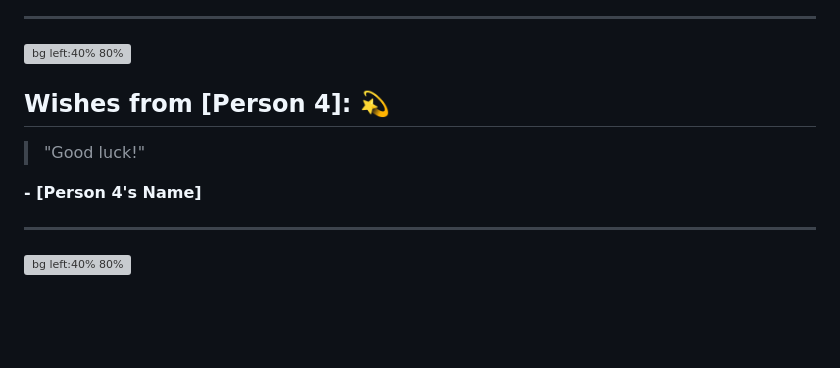
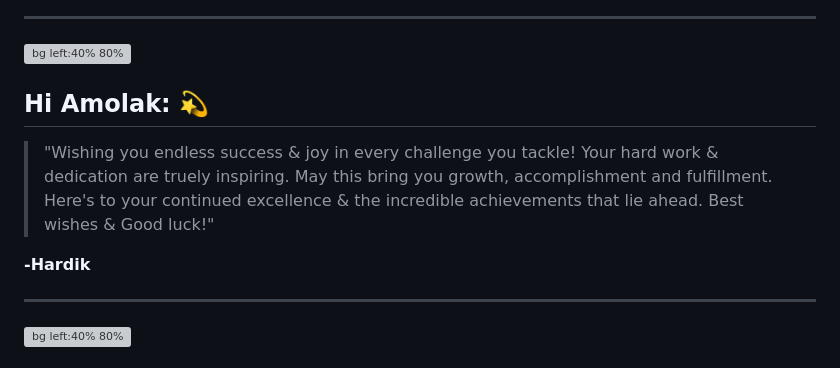
Before and after one commit to rahulcodewiz/amolak_farewell, a Markdown page: README.md, the part around the change. Drawn GitHub-style; blank space fills up the shorter version; grey boxes are pictures that could not be loaded.

```diff
--- a/README.md
+++ b/README.md
@@ -82,11 +82,12 @@ paginate: true
 ---
 
 ![bg left:40% 80%](https://www.salesforce.com/blog/wp-content/uploads/sites/2/2021/12/2021-12-360Blog-2D-IndividualIllustrations-Ruth.png)
-## Wishes from [Person 4]: 💫
+## Hi Amolak: 💫
 
-> "Good luck!"
+> "Wishing you endless success & joy in every challenge you tackle! Your hard work & dedication are truely inspiring. May this bring you growth,
+accomplishment and fulfillment. Here's to your continued excellence & the incredible achievements that lie ahead. Best wishes & Good luck!"
 
-**- [Person 4's Name]**
+**-Hardik**
 
 ---
 
```
